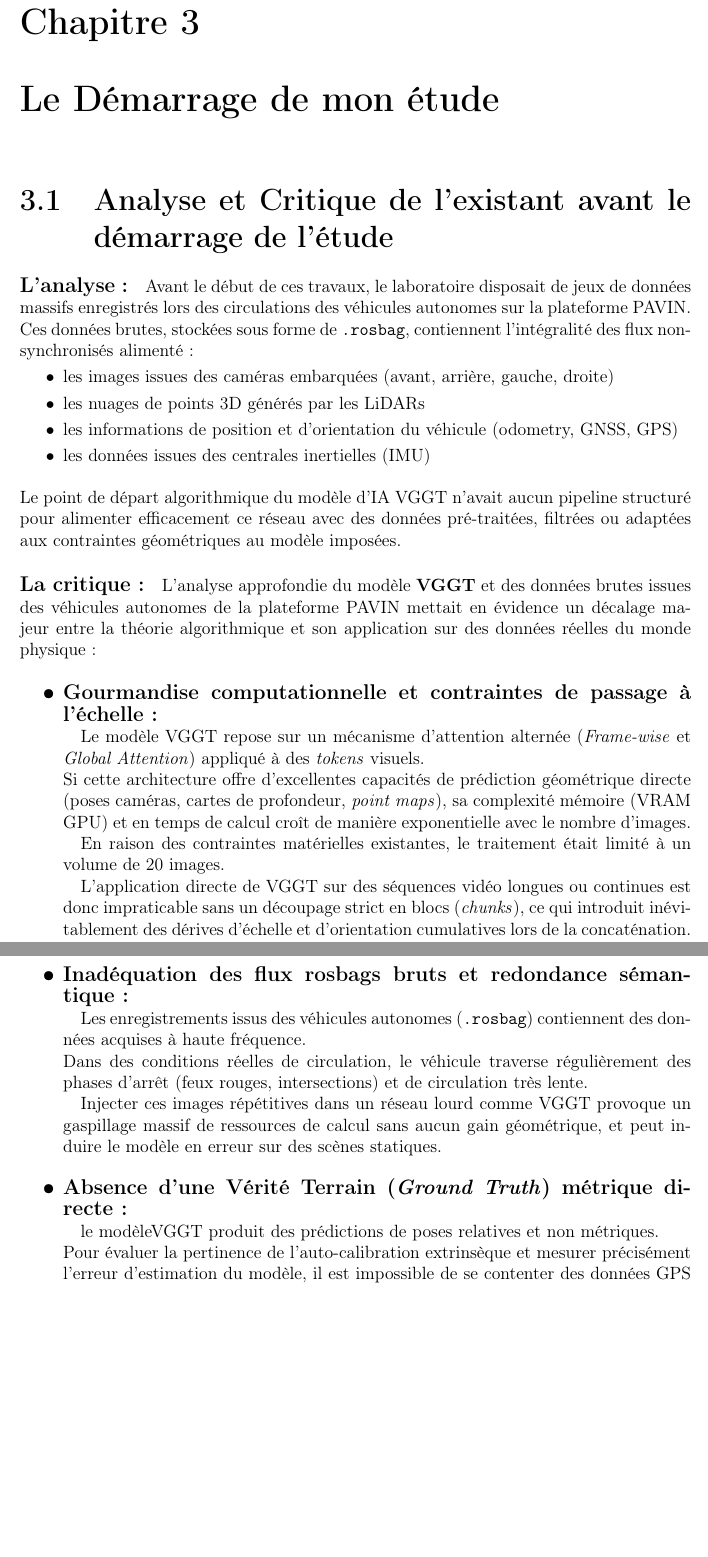
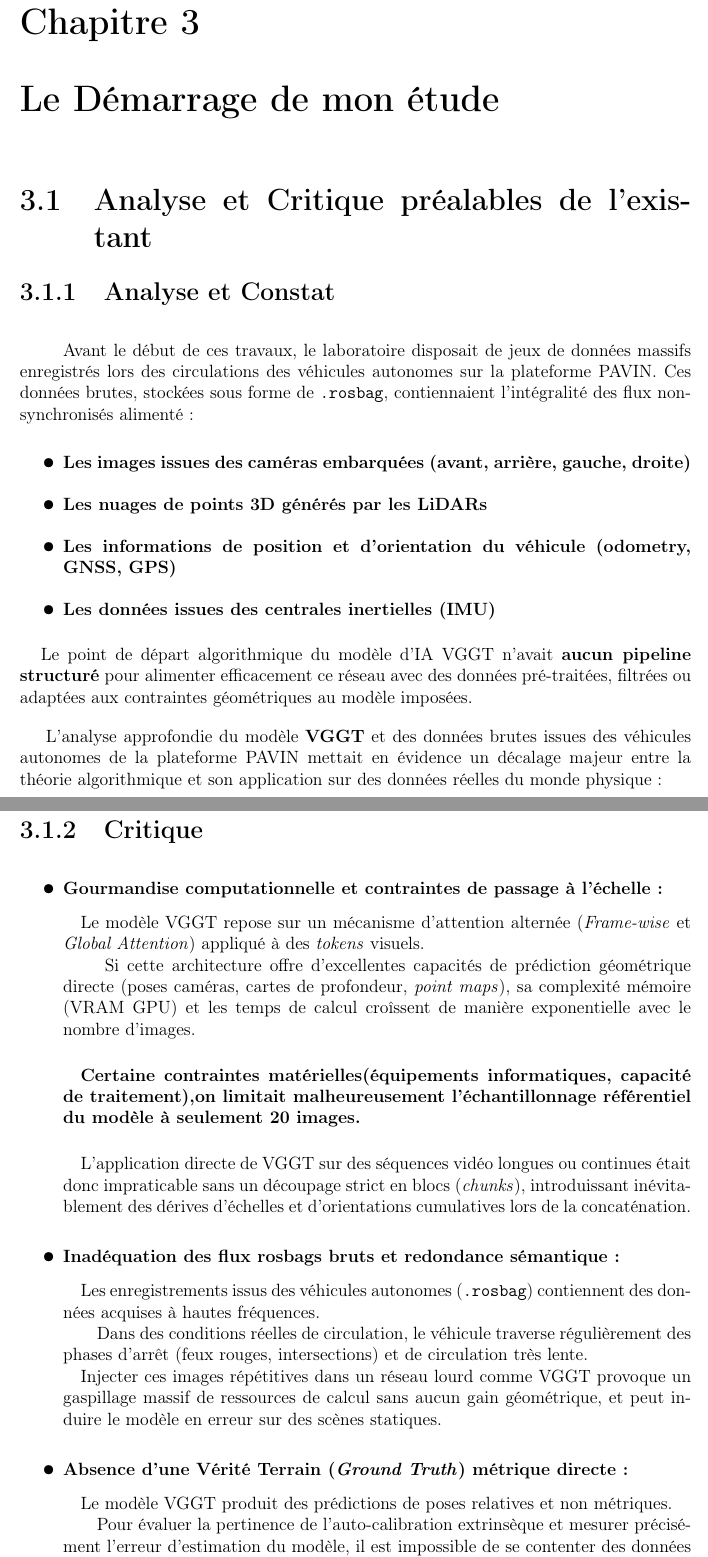
Before and after one commit to RhomDev/rapport-memoire-projet, a LaTeX document (rapport_stage_M1_2/rapport.tex): two parts of pages 14 and 15 of 64, joined at a grey line, cut so that both start at the same text, the shorter picture padded with empty space. Compiled offline with pdfLaTeX.

Commit message:
mj analyse et critique chap3

```diff
--- a/rapport_stage_M1_2/rapport.tex
+++ b/rapport_stage_M1_2/rapport.tex
@@ -499,42 +499,46 @@ Les objectifs premiers étaient :
 
 \chapter{Le Démarrage de mon étude}
 
-\section{Analyse et Critique de l'existant avant le démarrage de l'étude}
-
-\paragraph{\large\fontseries{bx}\selectfont L'analyse :}
-
-Avant le début de ces travaux, le laboratoire disposait de jeux de données massifs enregistrés lors des circulations des véhicules autonomes sur la plateforme PAVIN. Ces données brutes, stockées sous forme de \texttt{.rosbag}, contiennent l'intégralité des flux non-synchronisés alimenté :
-\begin{itemize}[label=\textbullet]
-    \item les images issues des caméras embarquées (avant, arrière, gauche, droite)
-    \item les nuages de points 3D générés par les LiDARs
-    \item les informations de position et d'orientation du véhicule (odometry, GNSS, GPS)
-    \item les données issues des centrales inertielles (IMU)
-\end{itemize}
-\bigskip
-Le point de départ algorithmique du modèle d'IA VGGT n'avait aucun pipeline structuré pour alimenter efficacement ce réseau avec des données pré-traitées, filtrées ou adaptées aux contraintes géométriques au modèle imposées.
-
-\paragraph{\large\fontseries{bx}\selectfont La critique :}
-\label{subsec:critique_vggt}
-
-L'analyse approfondie du modèle \textbf{VGGT} et des données brutes issues des véhicules autonomes de la plateforme PAVIN mettait en évidence un décalage majeur entre la théorie algorithmique et son application sur des données réelles du monde physique~:\par\bigskip
-
+\section{Analyse et Critique préalables de l'existant}
+\subsection{Analyse et Constat}
+\vspace{0.5cm}
+\hspace*{1em}Avant le début de ces travaux, le laboratoire disposait de jeux de données massifs enregistrés lors des circulations des véhicules autonomes sur la plateforme PAVIN. Ces données brutes, stockées sous forme de \texttt{.rosbag}, contiennaient l'intégralité des flux non-synchronisés alimenté :
+\vspace{.5cm}
 \begin{itemize}
     \setlength{\itemsep}{1em}
     \renewcommand{\labelitemi}{{\large\bfseries\textbullet}}
-    \item {\large\bfseries Gourmandise computationnelle et contraintes de passage à l'échelle~:} \\
+    \item {\bfseries Les images issues des caméras embarquées (avant, arrière, gauche, droite)}
+    \item {\bfseries Les nuages de points 3D générés par les LiDARs}
+    \item {\bfseries Les informations de position et d'orientation du véhicule (odometry, GNSS, GPS)}
+    \item {\bfseries Les données issues des centrales inertielles (IMU)}
+\end{itemize}
+\bigskip
+\hspace*{.5cm}Le point de départ algorithmique du modèle d'IA VGGT n'avait \textbf{aucun pipeline structuré} pour alimenter efficacement ce réseau avec des données pré-traitées, filtrées ou adaptées aux contraintes géométriques au modèle imposées.
+
+\bigskip
+
+L'analyse approfondie du modèle \textbf{VGGT} et des données brutes issues des véhicules autonomes de la plateforme PAVIN mettait en évidence un décalage majeur entre la théorie algorithmique et son application sur des données réelles du monde physique~:\par\bigskip
+
+\newpage
+
+\subsection{Critique}
+\vspace{0.5cm}
+\begin{itemize}
+    \setlength{\itemsep}{1.5em}
+    \renewcommand{\labelitemi}{{\large\bfseries\textbullet}}
+    \item {\bfseries Gourmandise computationnelle et contraintes de passage à l'échelle~: \vspace{0.3cm}} \\
     \hspace*{1em}Le modèle VGGT repose sur un mécanisme d'attention alternée (\textit{Frame-wise} et \textit{Global Attention}) appliqué à des \textit{tokens} visuels.\\
-    Si cette architecture offre d'excellentes capacités de prédiction géométrique directe (poses caméras, cartes de profondeur, \textit{point maps}), sa complexité mémoire (VRAM GPU) et en temps de calcul croît de manière exponentielle avec le nombre d'images. \\
-    \hspace*{1em}En raison des contraintes matérielles existantes, le traitement était limité à un volume de 20 images. \\
-    \hspace*{1em}L'application directe de VGGT sur des séquences vidéo longues ou continues est donc impraticable sans un découpage strict en blocs (\textit{chunks}), ce qui introduit inévitablement des dérives d'échelle et d'orientation cumulatives lors de la concaténation.
-
-    \item {\large\bfseries Inadéquation des flux rosbags bruts et redondance sémantique~:}\\
-    \hspace*{1em}Les enregistrements issus des véhicules autonomes (\texttt{.rosbag}) contiennent des données acquises à haute fréquence. \\
-    Dans des conditions réelles de circulation, le véhicule traverse régulièrement des phases d'arrêt (feux rouges, intersections) et de circulation très lente.\\
+    \hspace*{.8cm} Si cette architecture offre d'excellentes capacités de prédiction géométrique directe (poses caméras, cartes de profondeur, \textit{point maps}), sa complexité mémoire (VRAM GPU) et les temps de calcul croîssent de manière exponentielle avec le nombre d'images. \\
+
+    \hspace*{1em}\textbf{Certaine contraintes matérielles(équipements informatiques, capacité de traitement),on limitait malheureusement l'échantillonnage référentiel du modèle à seulement 20 images.} \\
+
+    \hspace*{1em}L'application directe de VGGT sur des séquences vidéo longues ou continues était donc impraticable sans un découpage strict en blocs (\textit{chunks}), introduissant inévitablement des dérives d'échelles et d'orientations cumulatives lors de la concaténation.
+
+    \item {\bfseries Inadéquation des flux rosbags bruts et redondance sémantique~:  \vspace{0.3cm}}\\
+    \hspace*{1em}Les enregistrements issus des véhicules autonomes (\texttt{.rosbag}) contiennent des données acquises à hautes fréquences. \\
+    \hspace*{.8cm}Dans des conditions réelles de circulation, le véhicule traverse régulièrement des phases d'arrêt (feux rouges, intersections) et de circulation très lente.\\
     \hspace*{1em}Injecter ces images répétitives dans un réseau lourd comme VGGT provoque un gaspillage massif de ressources de calcul sans aucun gain géométrique, et peut induire le modèle en erreur sur des scènes statiques.
 
-    \item {\large\bfseries Absence d'une Vérité Terrain (\textit{Ground Truth}) métrique directe~:}\\
-    \hspace*{1em}le modèleVGGT produit des prédictions de poses relatives et non métriques. \\
-    Pour évaluer la pertinence de l'auto-calibration extrinsèque et mesurer précisément l'erreur d'estimation du modèle, il est impossible de se contenter des données GPS brutes du véhicule (soumises aux masquages urbains, au bruit et aux décalages de synchronisation).\\
-    \hspace*{1em}Une référence géométrique continue et ultra-précise s'avère donc indispensable.
-
-    \item {\large\bfseries Hétérogénéité des modalités (2D visuel vs 3D LiDAR)~:} \\
+    \item {\bfseries Absence d'une Vérité Terrain (\textit{Ground Truth}) métrique directe~:  \vspace{0.3cm}}\\
+    \hspace*{1em}Le modèle VGGT produit des prédictions de poses relatives et non métriques. \\
+    \hspace*{.8cm}Pour évaluer la pertinence de l'auto-calibration extrinsèque et mesurer précisément l'erreur d'estimation du modèle, il est impossible de se contenter des données GPS brutes du véhicule (soumises aux masquages urbains, au bruit et aux décalages de synchronisation).\\
```
Also changed, not shown: rapport_stage_M1_2/rapport.tex (5 more changed lines), 6 other files.
